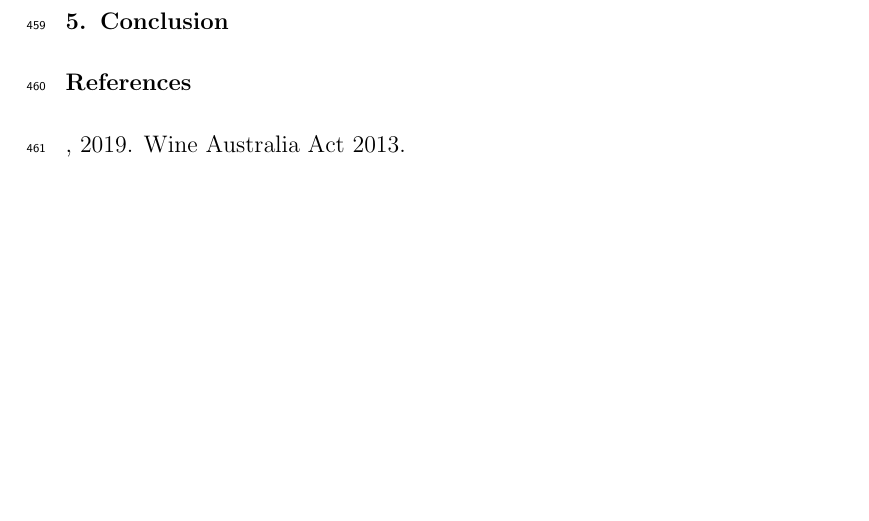
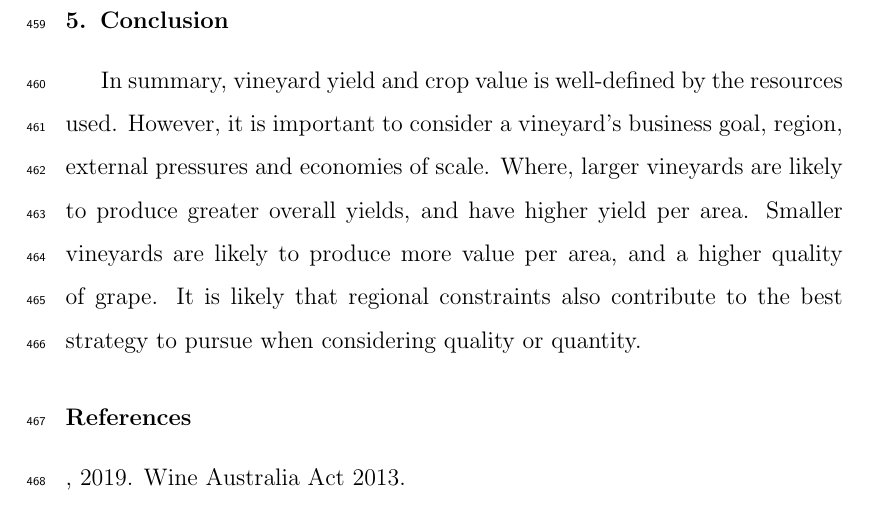
Before and after one commit to JixTheCat/Resource-Use-and-the-Value-Productivity-Tradeoff-in-Australian-Winegrowing-Regions, a LaTeX paper (article.tex): part of page 28 of 37, cut so that both start at the same text, the shorter picture padded with empty space. Compiled offline with pdfLaTeX.

Commit message:
draft conclusion

```diff
--- a/article.tex
+++ b/article.tex
@@ -429,7 +429,7 @@ Variables such as the utilisation of renewable energy, contractors, and the occu
 Having more data for each region would also be an improvement, allowing greater comparison between regions. More variables may also help to discern vineyards that can produce larger volumes of grapes at higher prices. The use of semi transparent tools such as random forests and decision trees alongside more variables and data may help to uncover the reasons for values that were under or overestimated. These differences could be caused by the use of alternative sustainable practices in the field. And, while there is evidence to suggest that environmentally sustainable practices can reduce costs, increase efficiency, whilst improving the quality of grapes; more research is needed to link these benefits across different regions and climates \citep{baianoOverviewSustainabilityWine2021,marianiSustainableWinegrowingCurrent2015,montalvo-falconSustainabilityResearchWine2023}.
 \section{Conclusion}
 % This belongs in the discussion
-
+In summary, vineyard yield and crop value is well-defined by the resources used. However, it is important to consider a vineyard's business goal, region, external pressures and economies of scale. Where, larger vineyards are likely to produce greater overall yields, and have higher yield per area. Smaller vineyards are likely to produce more value per area, and a higher quality of grape. It is likely that regional constraints also contribute to the best strategy to pursue when considering quality or quantity.
 %
 
 \bibliography{references}
```
